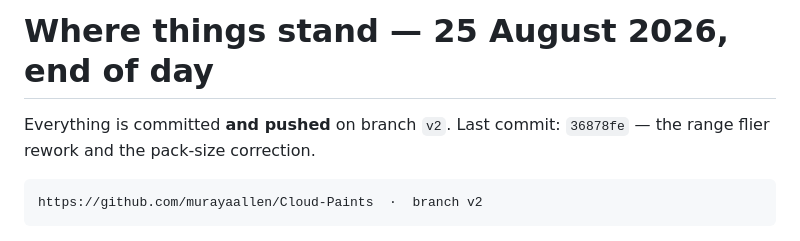
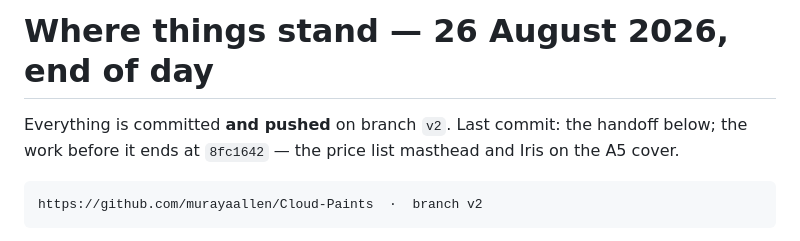
Before and after one commit to murayaallen/Cloud-Paints, a Markdown page: HANDOFF.md, the part around one of its changes. GitHub-like rendering.

```diff
--- a/HANDOFF.md
+++ b/HANDOFF.md
@@ -1,7 +1,8 @@
-# Where things stand — 25 August 2026, end of day
+# Where things stand — 26 August 2026, end of day
 
 Everything is committed **and pushed** on branch `v2`.
-Last commit: `36878fe` — the range flier rework and the pack-size correction.
+Last commit: the handoff below; the work before it ends at `8fc1642` —
+the price list masthead and Iris on the A5 cover.
 
     https://github.com/murayaallen/Cloud-Paints  ·  branch v2
 
```
Also changed, not shown: other parts of HANDOFF.md (+69 -0 lines).
